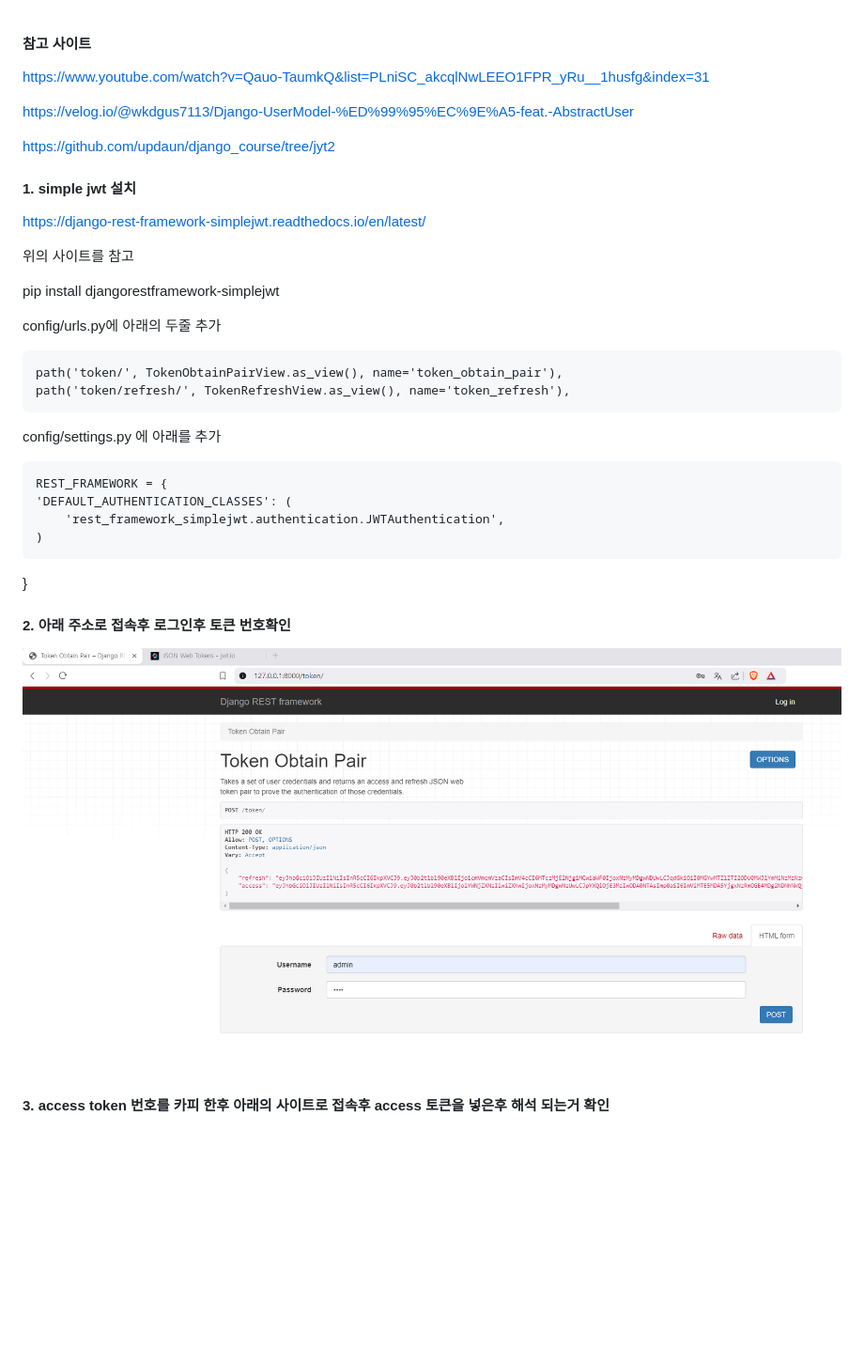
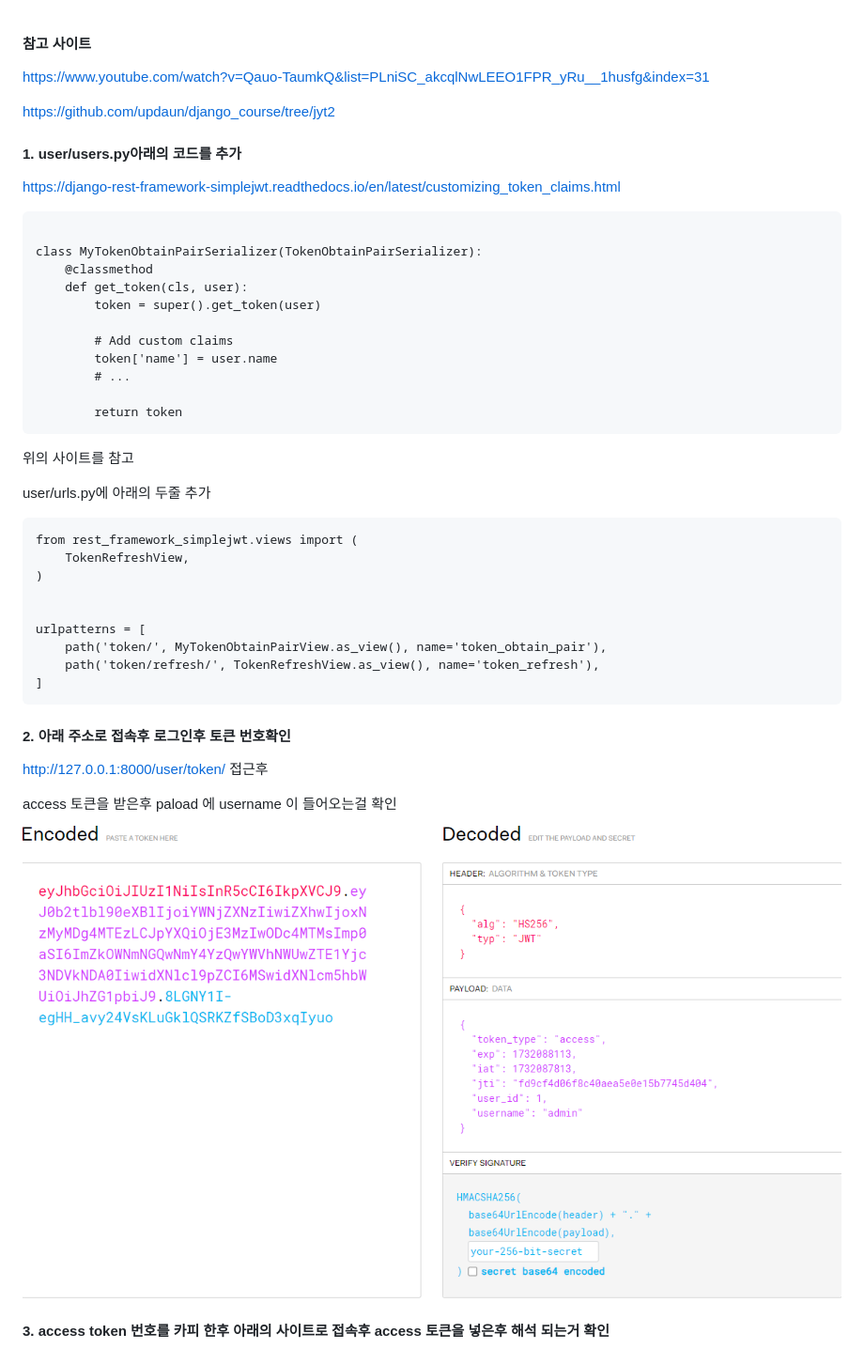
Before and after one commit to n3316202/django_hjs_study, a Markdown page: 설명.md, the part around the change printed below. Shown: that part at 94% size. GitHub-like rendering; pictures changed too: image-8.png (added); blank space fills up the shorter version.

````diff
--- a/설명.md
+++ b/설명.md
@@ -2,35 +2,49 @@
 
 https://www.youtube.com/watch?v=Qauo-TaumkQ&list=PLniSC_akcqlNwLEEO1FPR_yRu__1husfg&index=31
 
-https://velog.io/@wkdgus7113/Django-UserModel-%ED%99%95%EC%9E%A5-feat.-AbstractUser
-
 https://github.com/updaun/django_course/tree/jyt2
 
-#### 1. simple jwt 설치
+#### 1. user/users.py아래의 코드를 추가
 
-https://django-rest-framework-simplejwt.readthedocs.io/en/latest/
+https://django-rest-framework-simplejwt.readthedocs.io/en/latest/customizing_token_claims.html
+
+```
+
+class MyTokenObtainPairSerializer(TokenObtainPairSerializer):
+    @classmethod
+    def get_token(cls, user):
+        token = super().get_token(user)
+
+        # Add custom claims
+        token['name'] = user.name
+        # ...
+
+        return token
+```
 
 위의 사이트를 참고
 
-pip install djangorestframework-simplejwt
+user/urls.py에 아래의 두줄 추가
 
-config/urls.py에 아래의 두줄 추가
+```
+from rest_framework_simplejwt.views import (
+    TokenRefreshView,
+)
 
-    path('token/', TokenObtainPairView.as_view(), name='token_obtain_pair'),
+
+urlpatterns = [
+    path('token/', MyTokenObtainPairView.as_view(), name='token_obtain_pair'),
     path('token/refresh/', TokenRefreshView.as_view(), name='token_refresh'),
-
-config/settings.py 에 아래를 추가
-
-    REST_FRAMEWORK = {
-    'DEFAULT_AUTHENTICATION_CLASSES': (
-        'rest_framework_simplejwt.authentication.JWTAuthentication',
-    )
-
-}
+]
+```
 
 #### 2. 아래 주소로 접속후 로그인후 토큰 번호확인
 
-![alt text](image-4.png)
+http://127.0.0.1:8000/user/token/
+접근후
+
+access 토큰을 받은후 paload 에 username 이 들어오는걸 확인
+![alt text](image-8.png)
 
 #### 3. access token 번호를 카피 한후 아래의 사이트로 접속후 access 토큰을 넣은후 해석 되는거 확인
 
````
Also changed, not shown: other parts of 설명.md (+4 -0 lines), image-7.png (added), 3 other files.
